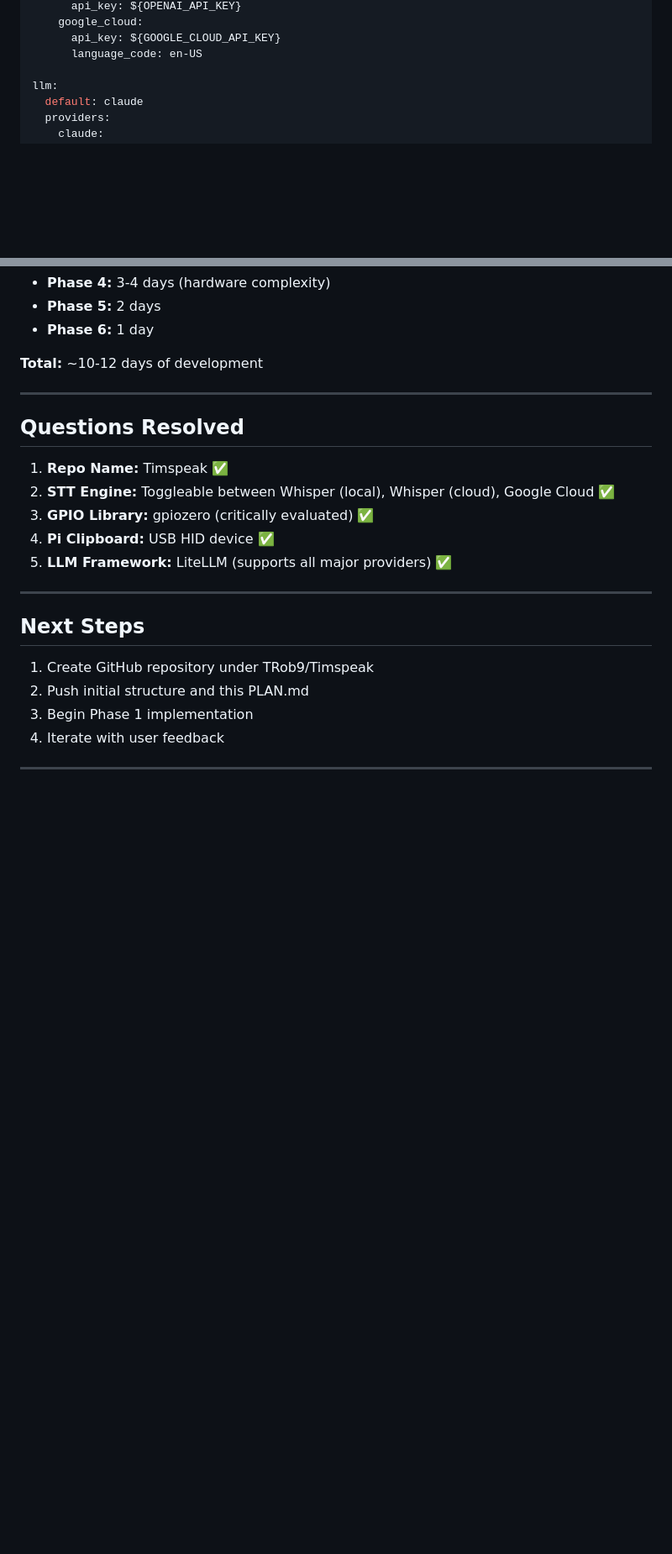
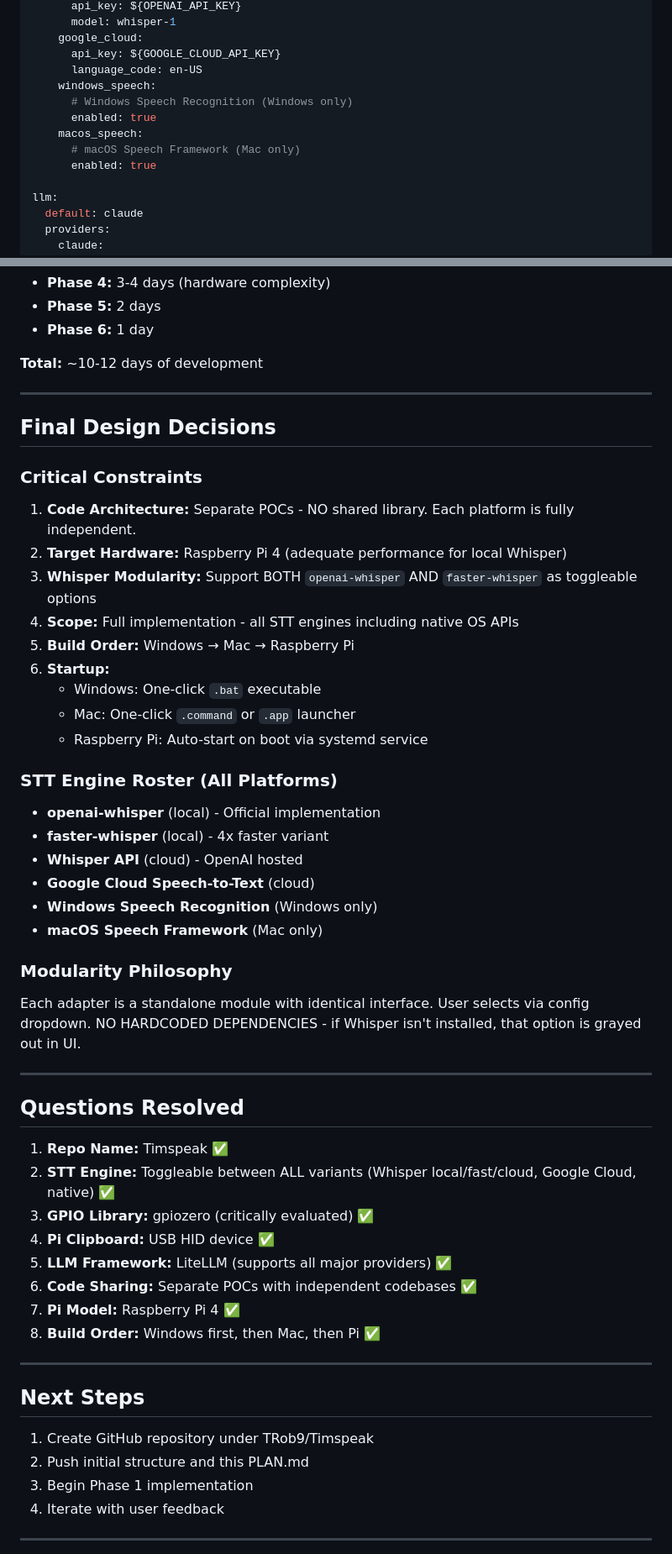
Before and after one commit to TRob9/Timspeak, a Markdown page: PLAN.md, 2 parts joined by grey strips. Shown at 84% size. Drawn GitHub-style; blank space fills up the shorter version.

```diff
--- a/PLAN.md
+++ b/PLAN.md
@@ -288,7 +308,14 @@ stt:
       api_key: ${OPENAI_API_KEY}
+      model: whisper-1
     google_cloud:
       api_key: ${GOOGLE_CLOUD_API_KEY}
       language_code: en-US
+    windows_speech:
+      # Windows Speech Recognition (Windows only)
+      enabled: true
+    macos_speech:
+      # macOS Speech Framework (Mac only)
+      enabled: true
 
 llm:
   default: claude
@@ -445,13 +472,42 @@ The Pi will be configured as a USB HID gadget device using `dwc2` overlay:
 
 ---
 
+## Final Design Decisions
+
+### Critical Constraints
+1. **Code Architecture:** Separate POCs - NO shared library. Each platform is fully independent.
+2. **Target Hardware:** Raspberry Pi 4 (adequate performance for local Whisper)
+3. **Whisper Modularity:** Support BOTH `openai-whisper` AND `faster-whisper` as toggleable options
+4. **Scope:** Full implementation - all STT engines including native OS APIs
+5. **Build Order:** Windows → Mac → Raspberry Pi
+6. **Startup:**
+   - Windows: One-click `.bat` executable
+   - Mac: One-click `.command` or `.app` launcher
+   - Raspberry Pi: Auto-start on boot via systemd service
+
+### STT Engine Roster (All Platforms)
+- **openai-whisper** (local) - Official implementation
+- **faster-whisper** (local) - 4x faster variant
+- **Whisper API** (cloud) - OpenAI hosted
+- **Google Cloud Speech-to-Text** (cloud)
+- **Windows Speech Recognition** (Windows only)
+- **macOS Speech Framework** (Mac only)
+
+### Modularity Philosophy
+Each adapter is a standalone module with identical interface. User selects via config dropdown. NO HARDCODED DEPENDENCIES - if Whisper isn't installed, that option is grayed out in UI.
+
+---
+
 ## Questions Resolved
 
 1. **Repo Name:** Timspeak ✅
-2. **STT Engine:** Toggleable between Whisper (local), Whisper (cloud), Google Cloud ✅
+2. **STT Engine:** Toggleable between ALL variants (Whisper local/fast/cloud, Google Cloud, native) ✅
 3. **GPIO Library:** gpiozero (critically evaluated) ✅
 4. **Pi Clipboard:** USB HID device ✅
 5. **LLM Framework:** LiteLLM (supports all major providers) ✅
+6. **Code Sharing:** Separate POCs with independent codebases ✅
+7. **Pi Model:** Raspberry Pi 4 ✅
+8. **Build Order:** Windows first, then Mac, then Pi ✅
 
 ---
 
```
Also changed, not shown: other parts of PLAN.md (+59 -39 lines).
